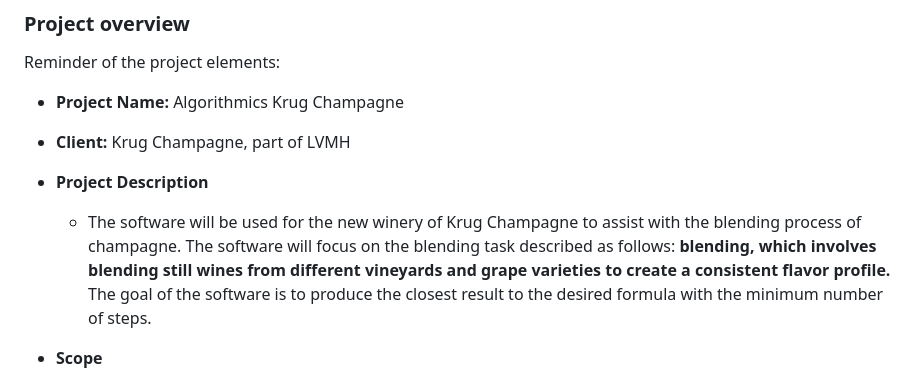
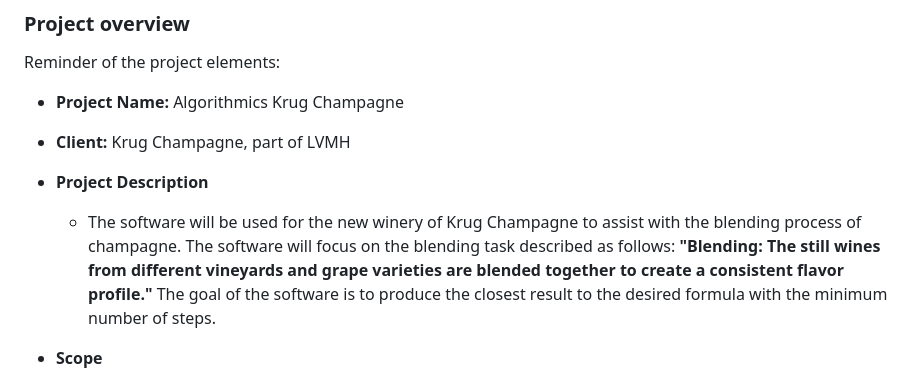
Before and after one commit to algosup/2022-2023-project-5-algorithmics-Team-3, a Markdown page: specs/technical/technical-specifications.md, the part around the change. GitHub-like rendering.

```diff
--- a/specs/technical/technical-specifications.md
+++ b/specs/technical/technical-specifications.md
@@ -76,7 +76,7 @@ Reminder of the project elements:
 
 - **Project Description**
 
-  - The software will be used for the new winery of Krug Champagne to assist with the blending process of champagne. The software will focus on the blending task described as follows: **blending, which involves blending still wines from different vineyards and grape varieties to create a consistent flavor profile.** The goal of the software is to produce the closest result to the desired formula with the minimum number of steps.
+  - The software will be used for the new winery of Krug Champagne to assist with the blending process of champagne. The software will focus on the blending task described as follows: **"Blending: The still wines from different vineyards and grape varieties are blended together to create a consistent flavor profile."** The goal of the software is to produce the closest result to the desired formula with the minimum number of steps.
 
 - **Scope**
 
```
